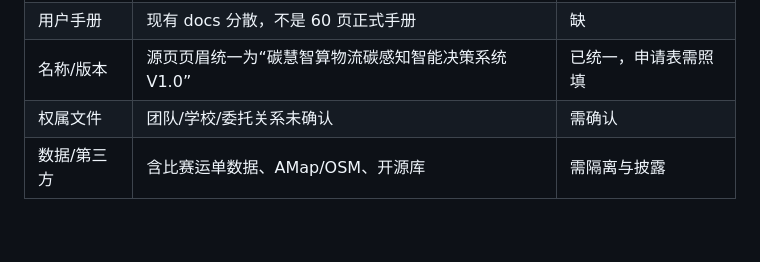
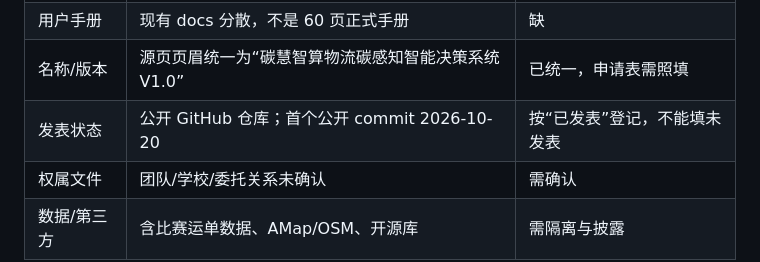
Before and after one commit to Zhouyx-0123/2027-challenge-cup, a Markdown page: docs/软著/README.md, the part around the change. Drawn GitHub-style; blank space fills up the shorter version.

```diff
--- a/docs/软著/README.md
+++ b/docs/软著/README.md
@@ -17,6 +17,7 @@
 | 源代码材料 | 已生成前/后 30 页，50 行/页，统一页眉页码 | 已有文本，待转 PDF |
 | 用户手册 | 现有 docs 分散，不是 60 页正式手册 | 缺 |
 | 名称/版本 | 源页页眉统一为“碳慧智算物流碳感知智能决策系统 V1.0” | 已统一，申请表需照填 |
+| 发表状态 | 公开 GitHub 仓库；首个公开 commit 2026-10-20 | 按“已发表”登记，不能填未发表 |
 | 权属文件 | 团队/学校/委托关系未确认 | 需确认 |
 | 数据/第三方 | 含比赛运单数据、AMap/OSM、开源库 | 需隔离与披露 |
 
```
Also changed, not shown: docs/软著/申请信息.md (added, +43 -0 lines).
